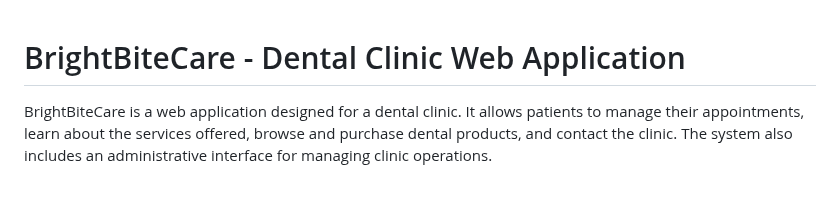
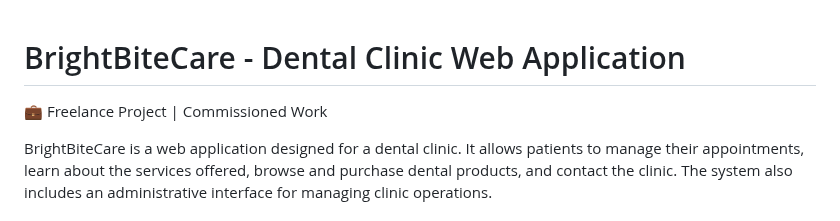
Before and after one commit to jedelacruz/BrightBiteCare, a Markdown page: README.md, the part around the change. Drawn GitHub-style; blank space fills up the shorter version.

```diff
--- a/README.md
+++ b/README.md
@@ -1,4 +1,6 @@
 # BrightBiteCare - Dental Clinic Web Application
+
+💼 Freelance Project | Commissioned Work
 
 BrightBiteCare is a web application designed for a dental clinic. It allows patients to manage their appointments, learn about the services offered, browse and purchase dental products, and contact the clinic. The system also includes an administrative interface for managing clinic operations.
 
```
